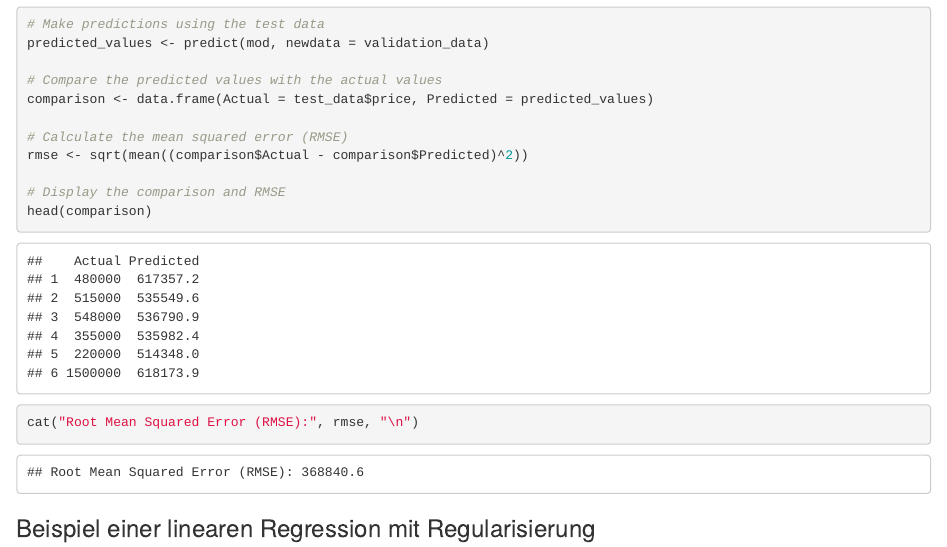
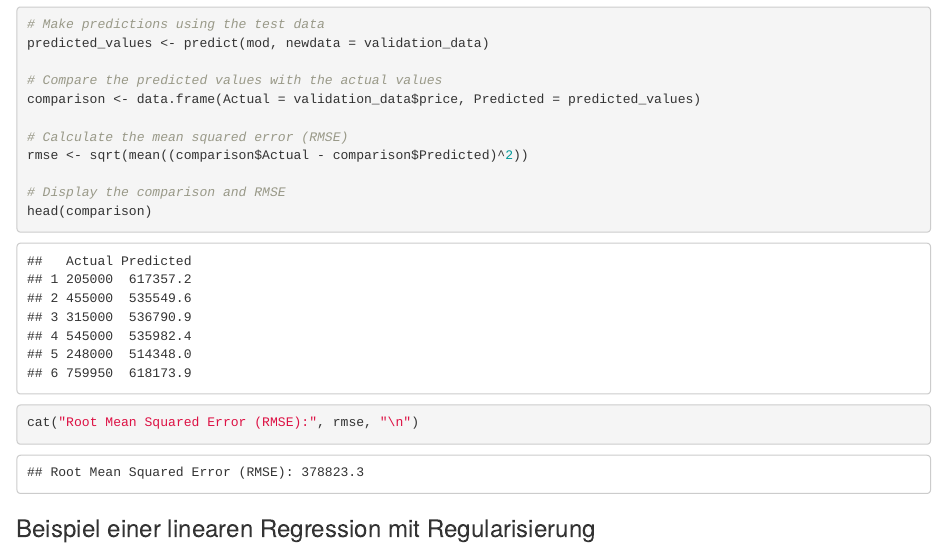
Before and after one commit to opencampus-sh/einfuehrung-in-data-science-und-ml, an R Markdown document (Lineare Regression/example linear regression.Rmd): the page in a window 1100 px wide, from 1900 px down. Rendered offline with R 4.5, knitr and Pandoc, with nearby package versions.

Commit message:
bug fix in using validation dataset

```diff
--- a/Lineare Regression/example linear regression.Rmd
+++ b/Lineare Regression/example linear regression.Rmd
@@ -52,7 +52,7 @@ cat("Test dataset dimensions:", dim(test_data), "\n")
 predicted_values <- predict(mod, newdata = validation_data)
 
 # Compare the predicted values with the actual values
-comparison <- data.frame(Actual = test_data$price, Predicted = predicted_values)
+comparison <- data.frame(Actual = validation_data$price, Predicted = predicted_values)
 
 # Calculate the mean squared error (RMSE)
 rmse <- sqrt(mean((comparison$Actual - comparison$Predicted)^2))
```
